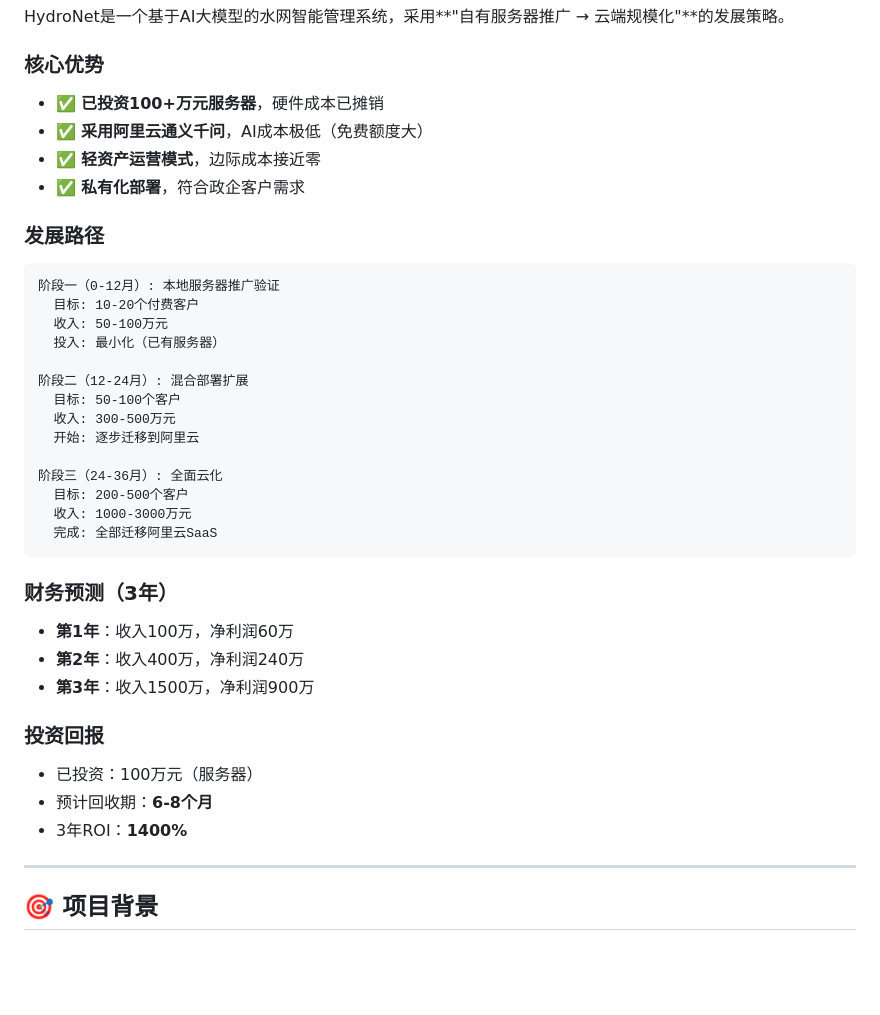
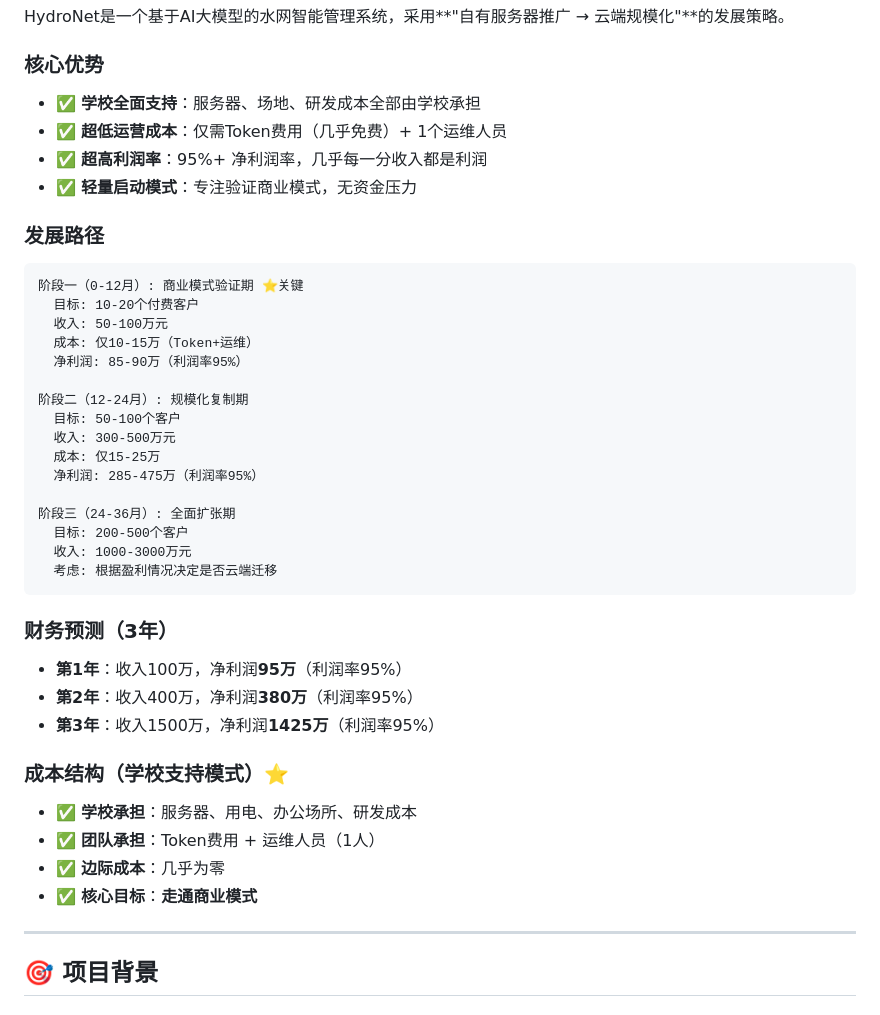
Before and after one commit to leixiaohui-1974/HydroResources, a Markdown page: BUSINESS_PLAN.md, the part around one of its changes. Drawn GitHub-style; blank space fills up the shorter version.

````diff
--- a/BUSINESS_PLAN.md
+++ b/BUSINESS_PLAN.md
@@ -38,38 +38,41 @@
 HydroNet是一个基于AI大模型的水网智能管理系统，采用**"自有服务器推广 → 云端规模化"**的发展策略。
 
 ### 核心优势
-- ✅ **已投资100+万元服务器**，硬件成本已摊销
-- ✅ **采用阿里云通义千问**，AI成本极低（免费额度大）
-- ✅ **轻资产运营模式**，边际成本接近零
-- ✅ **私有化部署**，符合政企客户需求
+- ✅ **学校全面支持**：服务器、场地、研发成本全部由学校承担
+- ✅ **超低运营成本**：仅需Token费用（几乎免费）+ 1个运维人员
+- ✅ **超高利润率**：95%+ 净利润率，几乎每一分收入都是利润
+- ✅ **轻量启动模式**：专注验证商业模式，无资金压力
 
 ### 发展路径
 ```
-阶段一（0-12月）: 本地服务器推广验证
+阶段一（0-12月）: 商业模式验证期 ⭐关键
   目标: 10-20个付费客户
   收入: 50-100万元
-  投入: 最小化（已有服务器）
-
-阶段二（12-24月）: 混合部署扩展
+  成本: 仅10-15万（Token+运维）
+  净利润: 85-90万（利润率95%）
+
+阶段二（12-24月）: 规模化复制期
   目标: 50-100个客户
   收入: 300-500万元
-  开始: 逐步迁移到阿里云
-
-阶段三（24-36月）: 全面云化
+  成本: 仅15-25万
+  净利润: 285-475万（利润率95%）
+
+阶段三（24-36月）: 全面扩张期
   目标: 200-500个客户
   收入: 1000-3000万元
-  完成: 全部迁移阿里云SaaS
+  考虑: 根据盈利情况决定是否云端迁移
 ```
 
 ### 财务预测（3年）
-- **第1年**：收入100万，净利润60万
-- **第2年**：收入400万，净利润240万
-- **第3年**：收入1500万，净利润900万
-
-### 投资回报
-- 已投资：100万元（服务器）
-- 预计回收期：**6-8个月**
-- 3年ROI：**1400%**
+- **第1年**：收入100万，净利润**95万**（利润率95%）
+- **第2年**：收入400万，净利润**380万**（利润率95%）
+- **第3年**：收入1500万，净利润**1425万**（利润率95%）
+
+### 成本结构（学校支持模式）⭐
+- ✅ **学校承担**：服务器、用电、办公场所、研发成本
+- ✅ **团队承担**：Token费用 + 运维人员（1人）
+- ✅ **边际成本**：几乎为零
+- ✅ **核心目标**：**走通商业模式**
 
 ---
 
````
Also changed, not shown: other parts of BUSINESS_PLAN.md (+38 -28 lines).
